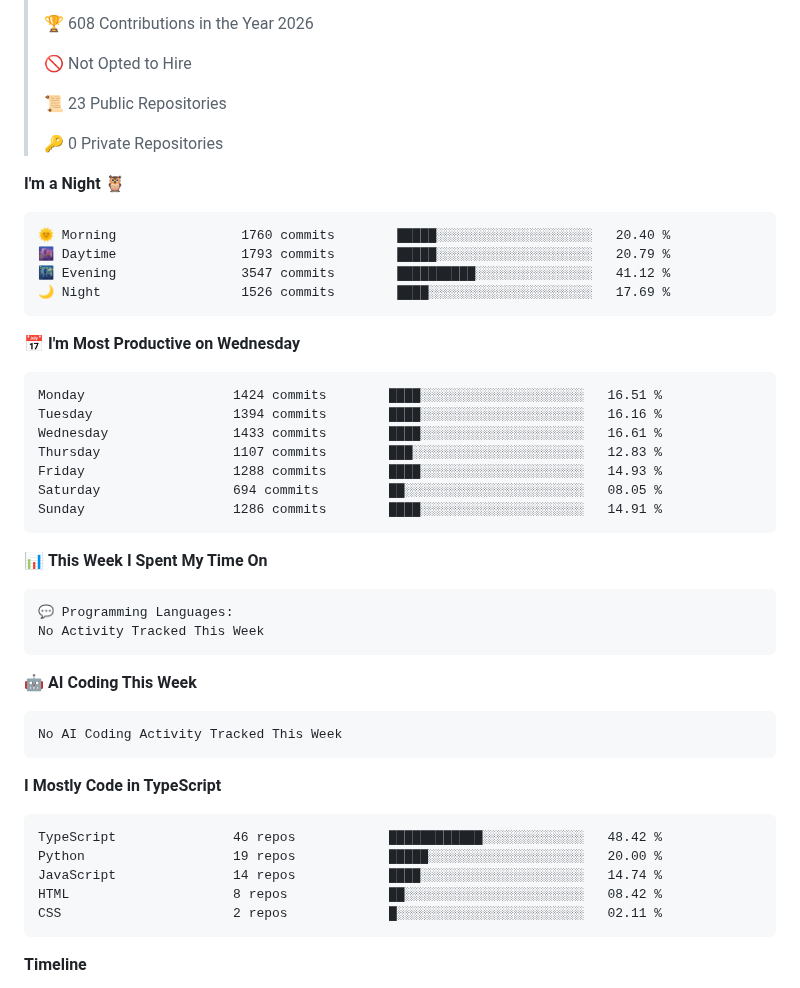
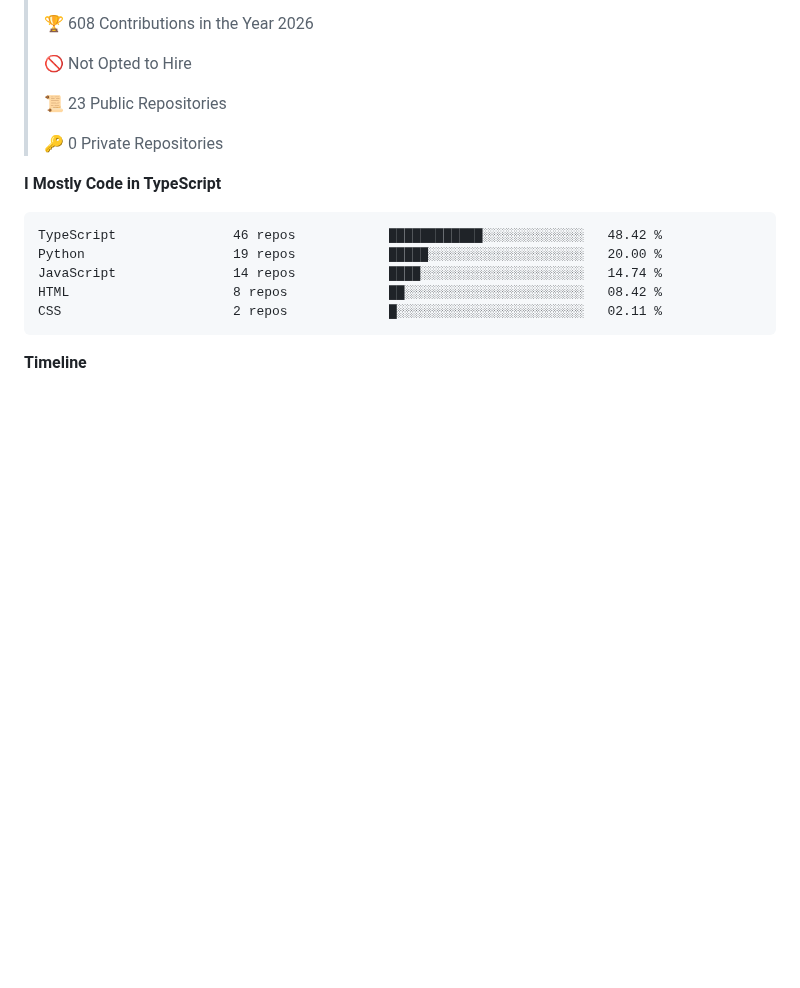
Before and after one commit to lechakrawarthy/lechakrawarthy, a Markdown page: README.md, the part around one of its changes. GitHub-like rendering; blank space fills up the shorter version.

````diff
--- a/README.md
+++ b/README.md
@@ -161,40 +157,6 @@ Licensed under CC BY-NC-SA 4.0 — see LICENSE
  >
 > 🔑 0 Private Repositories
  >
-**I'm a Night 🦉**
-
-```text
-🌞 Morning                1760 commits        █████░░░░░░░░░░░░░░░░░░░░   20.40 %
-🌆 Daytime                1793 commits        █████░░░░░░░░░░░░░░░░░░░░   20.79 %
-🌃 Evening                3547 commits        ██████████░░░░░░░░░░░░░░░   41.12 %
-🌙 Night                  1526 commits        ████░░░░░░░░░░░░░░░░░░░░░   17.69 %
-```
-📅 **I'm Most Productive on Wednesday**
-
-```text
-Monday                   1424 commits        ████░░░░░░░░░░░░░░░░░░░░░   16.51 %
-Tuesday                  1394 commits        ████░░░░░░░░░░░░░░░░░░░░░   16.16 %
-Wednesday                1433 commits        ████░░░░░░░░░░░░░░░░░░░░░   16.61 %
-Thursday                 1107 commits        ███░░░░░░░░░░░░░░░░░░░░░░   12.83 %
-Friday                   1288 commits        ████░░░░░░░░░░░░░░░░░░░░░   14.93 %
-Saturday                 694 commits         ██░░░░░░░░░░░░░░░░░░░░░░░   08.05 %
-Sunday                   1286 commits        ████░░░░░░░░░░░░░░░░░░░░░   14.91 %
-```
-
-
-📊 **This Week I Spent My Time On**
-
-```text
-💬 Programming Languages:
-No Activity Tracked This Week
-```
-
-🤖 **AI Coding This Week**
-
-```text
-No AI Coding Activity Tracked This Week
-```
-
 **I Mostly Code in TypeScript**
 
 ```text
````
Also changed, not shown: other parts of README.md (+1 -5 lines), assets/bar_graph.png.
